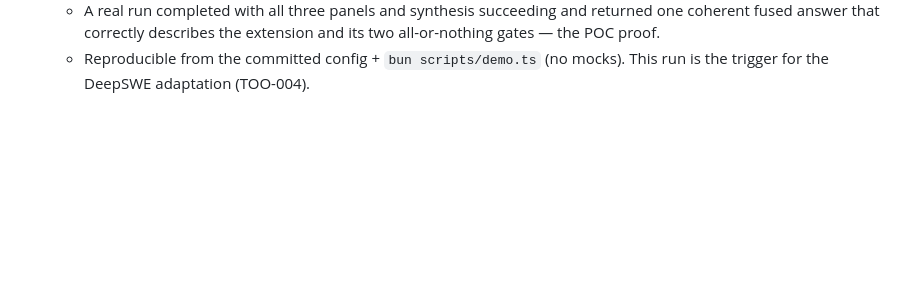
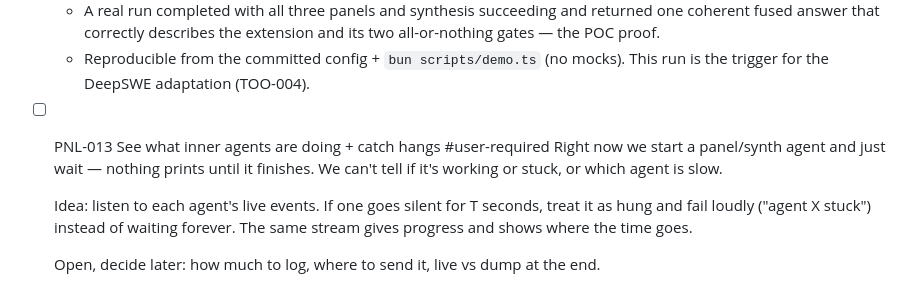
Before and after one commit to syabro/rejudge, a Markdown page: docs/specs/panel.md, the part around the change. Rendered like a GitHub page; blank space fills up the shorter version.

Commit message:
DOCS: add PNL-013 — observe inner agents + catch hangs
Track a reliability/DX task: panel/synth agents run via a blind await with no
progress and no hang detection. Idea recorded (subscribe to each agent's live
events + per-agent inactivity watchdog → fail loud instead of hanging); logging
shape deferred. Tagged #user-required so the autonomous loop won't implement it
before the design is decided.

Co-Authored-By: Claude Opus 4.8 <noreply@anthropic.com>

```diff
--- a/docs/specs/panel.md
+++ b/docs/specs/panel.md
@@ -102,3 +102,13 @@ prints a failure and exits non-zero — never a partial answer.
   - `scripts/demo.ts` + committed `.pi/fusion-agents.json` run the real 3-panel (`deepseek-v4-pro`, `mimo-v2.5-pro`, `minimax-m3`) + synthesis (`glm-5.1`) fusion on a research question about this project; the panel agents read the repo to answer.
   - A real run completed with all three panels and synthesis succeeding and returned one coherent fused answer that correctly describes the extension and its two all-or-nothing gates — the POC proof.
   - Reproducible from the committed config + `bun scripts/demo.ts` (no mocks). This run is the trigger for the DeepSWE adaptation (TOO-004).
+
+- [ ] PNL-013 See what inner agents are doing + catch hangs		#user-required
+  Right now we start a panel/synth agent and just wait — nothing prints until it
+  finishes. We can't tell if it's working or stuck, or which agent is slow.
+
+  Idea: listen to each agent's live events. If one goes silent for T seconds, treat
+  it as hung and fail loudly ("agent X stuck") instead of waiting forever. The same
+  stream gives progress and shows where the time goes.
+
+  Open, decide later: how much to log, where to send it, live vs dump at the end.
```
